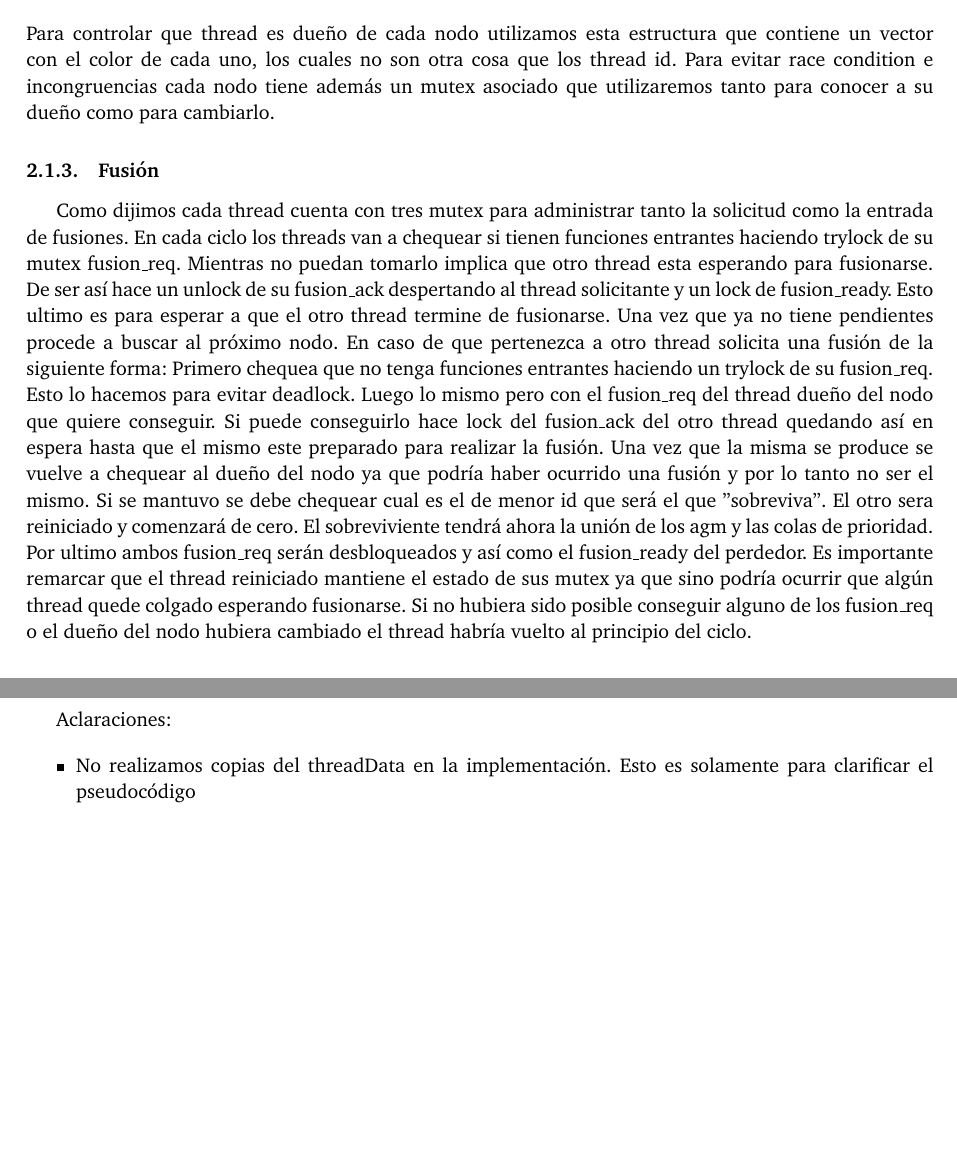
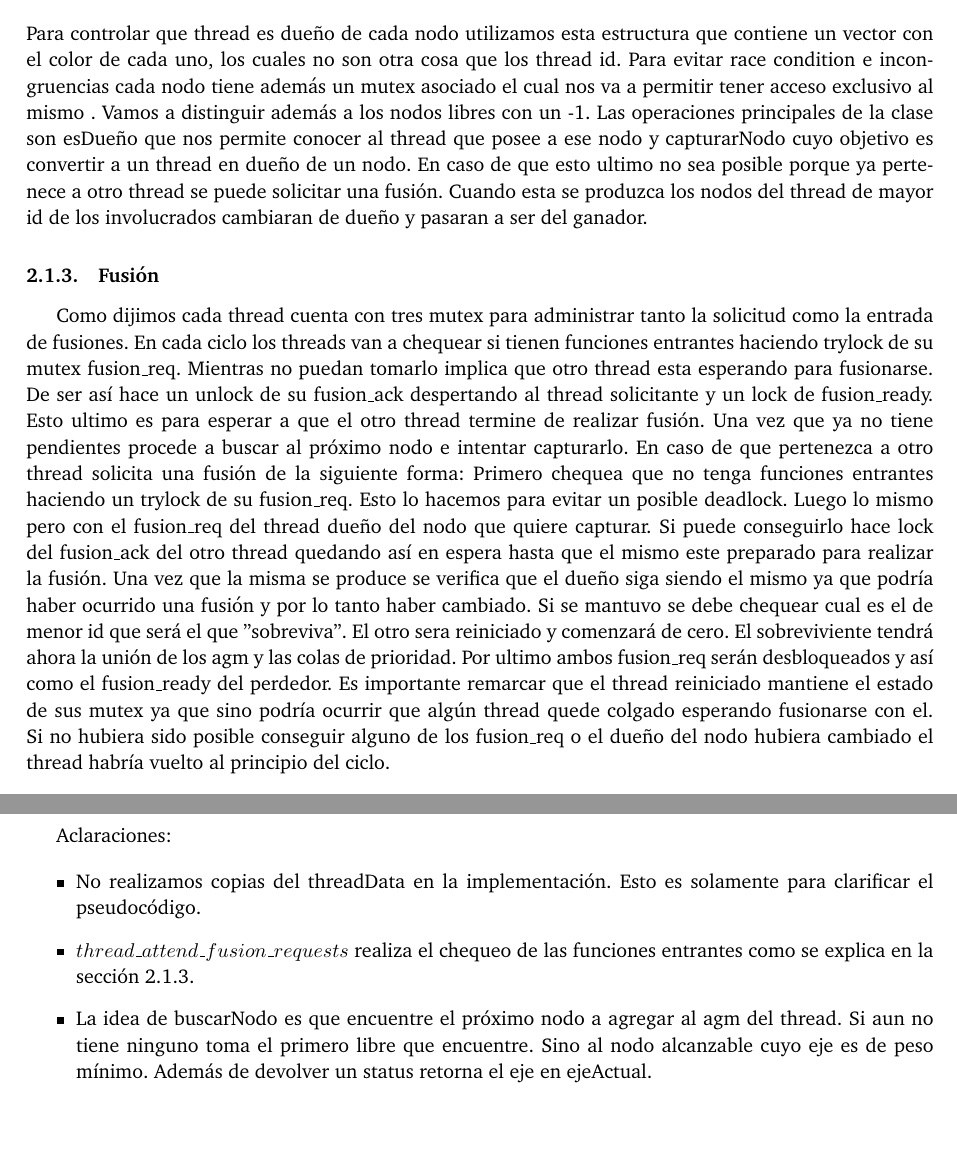
Before and after one commit to joaromera/multithreaded-minimum-spanning-trees, a LaTeX document (informe/informe.tex, which reads informe/1-dis.tex): two parts of pages 4 and 6 of 8 before the commit and two parts of pages 4 and 7 of 9 after it, joined at a grey line, cut so that both start at the same text. Compiled offline with pdfLaTeX.

Commit message:
Update 1-dis.tex

```diff
--- a/informe/1-dis.tex
+++ b/informe/1-dis.tex
@@ -25,11 +23,11 @@ class Colores {
     vector<pthread_mutex_t> _locks;
 };
 \end{verbatim}
-Para controlar que thread es dueño de cada nodo utilizamos esta estructura que contiene un vector con el color de cada uno, los cuales no son otra cosa que los thread id. Para evitar race condition e incongruencias cada nodo tiene además un mutex asociado que utilizaremos tanto para conocer a su dueño como para cambiarlo.
+Para controlar que thread es dueño de cada nodo utilizamos esta estructura que contiene un vector con el color de cada uno, los cuales no son otra cosa que los thread id. Para evitar race condition e incongruencias cada nodo tiene además un mutex asociado el cual nos va a permitir tener acceso exclusivo al mismo . Vamos a distinguir además a los nodos libres con un -1.  Las operaciones principales de la clase son esDueño que nos permite conocer al thread que posee a ese nodo y capturarNodo cuyo objetivo es convertir a un thread en dueño de un nodo. En caso de que esto ultimo no sea posible porque ya pertenece a otro thread se puede solicitar una fusión. Cuando esta se produzca los nodos del thread de mayor id de los involucrados cambiaran de dueño y pasaran a ser del ganador.
 
 \subsubsection{Fusión}
 
-Como dijimos cada thread cuenta con tres mutex para administrar tanto la solicitud como la entrada de fusiones. En cada ciclo los threads van a chequear si tienen funciones entrantes haciendo trylock de su mutex fusion$\textunderscore$req. Mientras no puedan tomarlo implica que otro thread esta esperando para fusionarse. De ser así hace un unlock de su fusion$\textunderscore$ack despertando al thread solicitante y un lock de fusion$\textunderscore$ready. Esto ultimo es para esperar a que el otro thread termine de fusionarse. Una vez que ya no tiene pendientes procede a buscar al próximo nodo. En caso de que pertenezca a otro thread solicita una fusión de la siguiente forma: Primero chequea que no tenga funciones entrantes haciendo un trylock de su fusion$\textunderscore$req. Esto lo hacemos para evitar deadlock. Luego lo mismo pero con el fusion$\textunderscore$req del thread dueño del nodo que quiere conseguir. Si puede conseguirlo hace lock del fusion$\textunderscore$ack del otro thread quedando así en espera hasta que el mismo este preparado para realizar la fusión. Una vez que la misma se produce se vuelve a chequear al dueño del nodo ya que podría haber ocurrido una fusión y por lo tanto no ser el mismo. Si se mantuvo se debe chequear cual es el de menor id que será el que "sobreviva". El otro sera reiniciado y comenzará de cero. El sobreviviente tendrá ahora la unión de los agm y las colas de prioridad. Por ultimo ambos fusion$\textunderscore$req serán desbloqueados y así como el fusion$\textunderscore$ready del perdedor. Es importante remarcar que el thread reiniciado mantiene el estado de sus mutex ya que sino podría ocurrir que algún thread quede colgado esperando fusionarse. Si no hubiera sido posible conseguir alguno de los fusion$\textunderscore$req o el dueño del nodo hubiera cambiado el thread habría vuelto al principio del ciclo.
+Como dijimos cada thread cuenta con tres mutex para administrar tanto la solicitud como la entrada de fusiones. En cada ciclo los threads van a chequear si tienen funciones entrantes haciendo trylock de su mutex fusion$\textunderscore$req. Mientras no puedan tomarlo implica que otro thread esta esperando para fusionarse. De ser así hace un unlock de su fusion$\textunderscore$ack despertando al thread solicitante y un lock de fusion$\textunderscore$ready. Esto ultimo es para esperar a que el otro thread termine de realizar fusión. Una vez que ya no tiene pendientes procede a buscar al próximo nodo e intentar capturarlo. En caso de que pertenezca a otro thread solicita una fusión de la siguiente forma: Primero chequea que no tenga funciones entrantes haciendo un trylock de su fusion$\textunderscore$req. Esto lo hacemos para evitar un posible deadlock. Luego lo mismo pero con el fusion$\textunderscore$req del thread dueño del nodo que quiere capturar. Si puede conseguirlo hace lock del fusion$\textunderscore$ack del otro thread quedando así en espera hasta que el mismo este preparado para realizar la fusión. Una vez que la misma se produce se verifica que el dueño siga siendo el mismo ya que podría haber ocurrido una fusión y por lo tanto haber cambiado. Si se mantuvo se debe chequear cual es el de menor id que será el que "sobreviva". El otro sera reiniciado y comenzará de cero. El sobreviviente tendrá ahora la unión de los agm y las colas de prioridad. Por ultimo ambos fusion$\textunderscore$req serán desbloqueados y así como el fusion$\textunderscore$ready del perdedor. Es importante remarcar que el thread reiniciado mantiene el estado de sus mutex ya que sino podría ocurrir que algún thread quede colgado esperando fusionarse con el. Si no hubiera sido posible conseguir alguno de los fusion$\textunderscore$req o el dueño del nodo hubiera cambiado el thread habría vuelto al principio del ciclo.
 
 \subsection{Algoritmo}
 \begin{algorithm}
@@ -85,5 +83,7 @@ Como dijimos cada thread cuenta con tres mutex para administrar tanto la solicit
 Aclaraciones:
 
 \begin{itemize}
-    \item No realizamos copias del threadData en la implementación. Esto es solamente para clarificar el pseudocódigo
+    \item No realizamos copias del threadData en la implementación. Esto es solamente para clarificar el pseudocódigo.
+    \item $thread$\textunderscore$attend$\textunderscore$fusion$\textunderscore$requests$ realiza el chequeo de las funciones entrantes como se explica en la sección 2.1.3.
+    \item La idea de buscarNodo es que encuentre el próximo nodo a agregar al agm del thread. Si aun no tiene ninguno toma el primero libre que encuentre. Sino al nodo alcanzable cuyo eje es de peso mínimo. Además de devolver un status retorna el eje en ejeActual.
 \end{itemize}
```
Also changed, not shown: informe/1-dis.tex (4 more changed lines).
